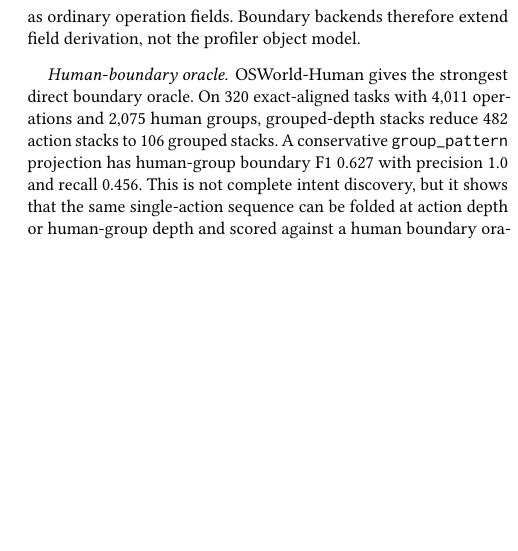
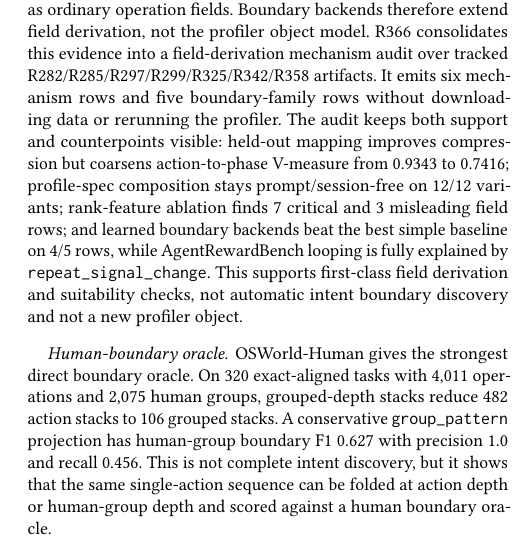
Before and after one commit to yunwei37/agentpprof-paper, a LaTeX paper (main.tex): part of one column of page 4 of 9, cut so that both start at the same text, the shorter picture padded with empty space. Compiled offline with pdfLaTeX.

Commit message:
Add field derivation mechanism evidence

```diff
--- a/main.tex
+++ b/main.tex
@@ -338,6 +342,17 @@ precedence is fixed. A supervised OSWorld-Human boundary backend reaches F1
 0.7735 on held-out adjacent pairs and writes predicted boundary fields that the
 Rust profiler folds as ordinary operation fields. Boundary backends therefore
 extend field derivation, not the profiler object model.
+R366 consolidates this evidence into a field-derivation mechanism audit over
+tracked R282/R285/R297/R299/R325/R342/R358 artifacts. It emits six mechanism
+rows and five boundary-family rows without downloading data or rerunning the
+profiler. The audit keeps both support and counterpoints visible: held-out
+mapping improves compression but coarsens action-to-phase V-measure from 0.9343
+to 0.7416; profile-spec composition stays prompt/session-free on 12/12
+variants; rank-feature ablation finds 7 critical and 3 misleading field rows;
+and learned boundary backends beat the best simple baseline on 4/5 rows, while
+AgentRewardBench looping is fully explained by \texttt{repeat\_signal\_change}.
+This supports first-class field derivation and suitability checks, not
+automatic intent boundary discovery and not a new profiler object.
 
 \paragraph{Human-boundary oracle.}
 
```
Also changed, not shown: main.pdf, main.tex (17 more changed lines).
